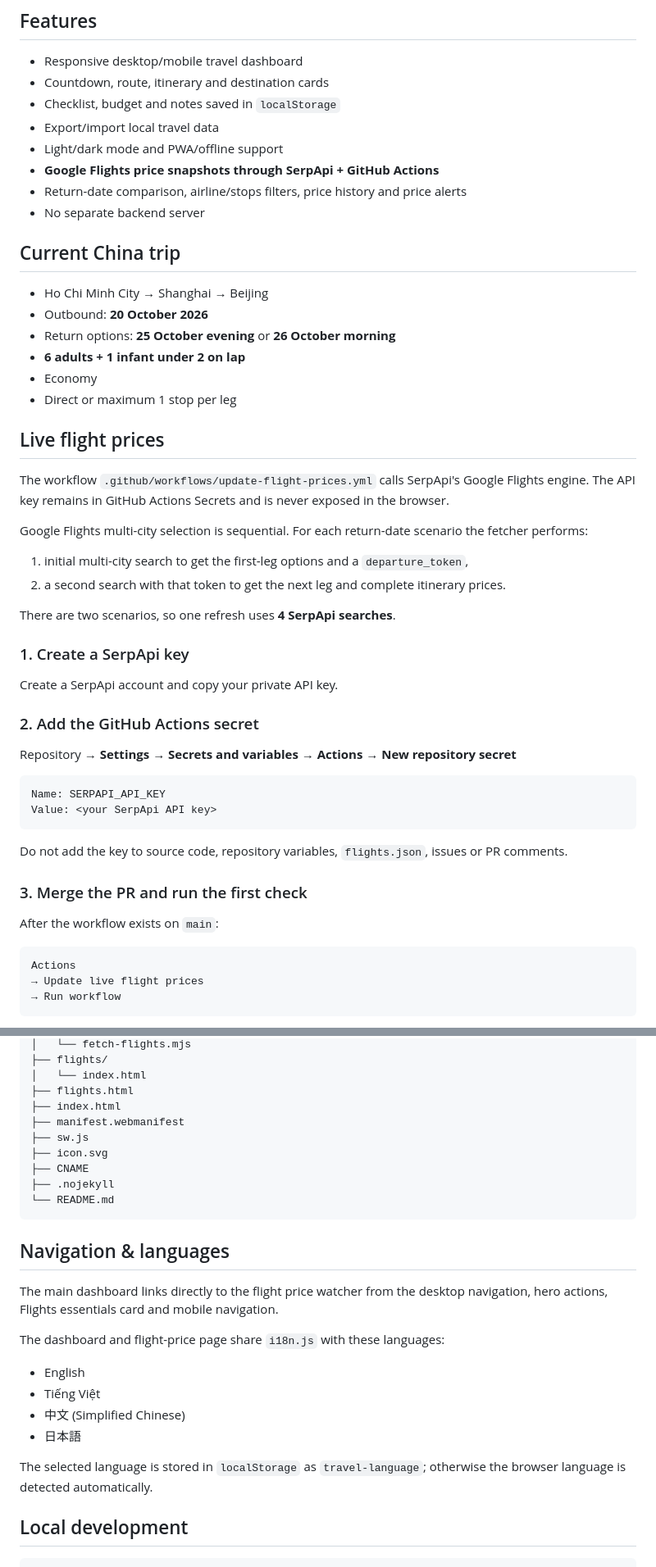
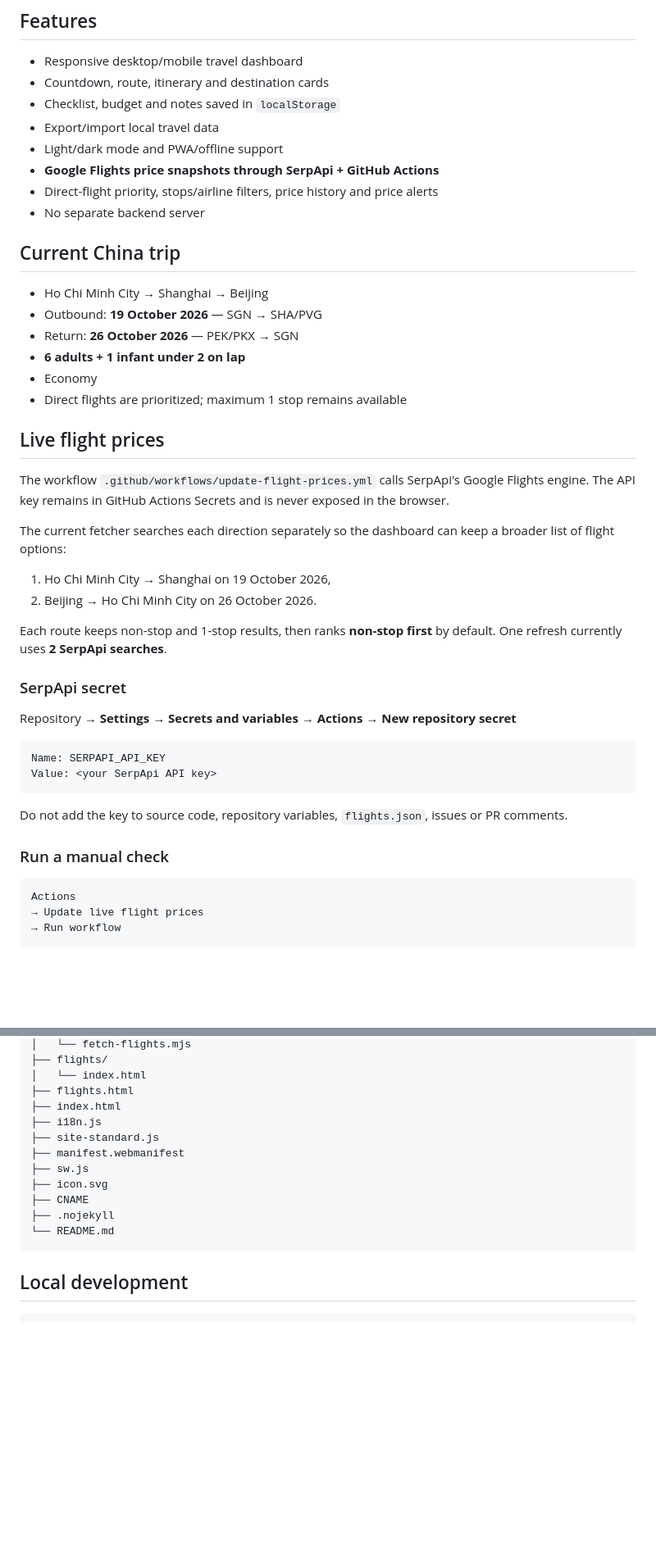
Before and after one commit to ePlus-DEV/trips, a Markdown page: README.md, 2 parts joined by grey strips. Shown at 82% size. GitHub-like rendering; blank space fills up the shorter version.

````diff
--- a/README.md
+++ b/README.md
@@ -10,34 +10,30 @@ A lightweight personal travel dashboard for GitHub Pages with itinerary, budget,
 - Export/import local travel data
 - Light/dark mode and PWA/offline support
 - **Google Flights price snapshots through SerpApi + GitHub Actions**
-- Return-date comparison, airline/stops filters, price history and price alerts
+- Direct-flight priority, stops/airline filters, price history and price alerts
 - No separate backend server
 
 ## Current China trip
 
 - Ho Chi Minh City → Shanghai → Beijing
-- Outbound: **20 October 2026**
-- Return options: **25 October evening** or **26 October morning**
+- Outbound: **19 October 2026** — SGN → SHA/PVG
+- Return: **26 October 2026** — PEK/PKX → SGN
 - **6 adults + 1 infant under 2 on lap**
 - Economy
-- Direct or maximum 1 stop per leg
+- Direct flights are prioritized; maximum 1 stop remains available
 
 ## Live flight prices
 
 The workflow `.github/workflows/update-flight-prices.yml` calls SerpApi's Google Flights engine. The API key remains in GitHub Actions Secrets and is never exposed in the browser.
 
-Google Flights multi-city selection is sequential. For each return-date scenario the fetcher performs:
+The current fetcher searches each direction separately so the dashboard can keep a broader list of flight options:
 
-1. initial multi-city search to get the first-leg options and a `departure_token`,
-2. a second search with that token to get the next leg and complete itinerary prices.
+1. Ho Chi Minh City → Shanghai on 19 October 2026,
+2. Beijing → Ho Chi Minh City on 26 October 2026.
 
-There are two scenarios, so one refresh uses **4 SerpApi searches**.
+Each route keeps non-stop and 1-stop results, then ranks **non-stop first** by default. One refresh currently uses **2 SerpApi searches**.
 
-### 1. Create a SerpApi key
-
-Create a SerpApi account and copy your private API key.
-
-### 2. Add the GitHub Actions secret
+### SerpApi secret
 
 Repository → **Settings → Secrets and variables → Actions → New repository secret**
 
@@ -48,9 +44,7 @@ Value: <your SerpApi API key>
 
 Do not add the key to source code, repository variables, `flights.json`, issues or PR comments.
 
-### 3. Merge the PR and run the first check
-
-After the workflow exists on `main`:
+### Run a manual check
 
 ```text
 Actions
@@ -131,6 +137,8 @@ trips/
 │   └── index.html
 ├── flights.html
 ├── index.html
+├── i18n.js
+├── site-standard.js
 ├── manifest.webmanifest
 ├── sw.js
 ├── icon.svg
@@ -138,19 +146,6 @@ trips/
 ├── .nojekyll
 └── README.md
 ```
-
-## Navigation & languages
-
-The main dashboard links directly to the flight price watcher from the desktop navigation, hero actions, Flights essentials card and mobile navigation.
-
-The dashboard and flight-price page share `i18n.js` with these languages:
-
-- English
-- Tiếng Việt
-- 中文 (Simplified Chinese)
-- 日本語
-
-The selected language is stored in `localStorage` as `travel-language`; otherwise the browser language is detected automatically.
 
 ## Local development
 
````
Also changed, not shown: other parts of README.md (+34 -22 lines).
